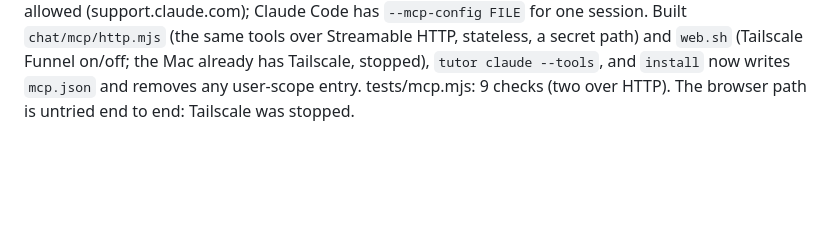
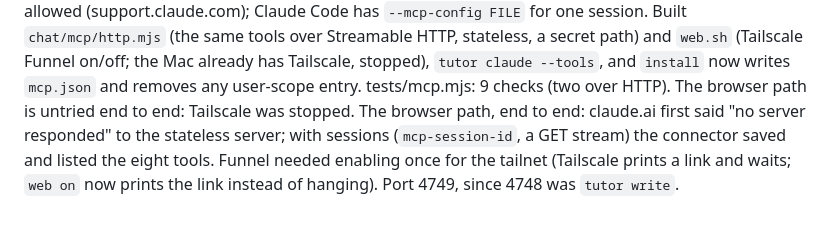
Before and after one commit to SohelDaniel/dan, a Markdown page: docs/history.md, the part around the change. Drawn GitHub-style; blank space fills up the shorter version.

Commit message:
Handoff: the browser path works; what is left for the MCP tools
Co-Authored-By: Claude Fable 5.1 <noreply@anthropic.com>

```diff
--- a/docs/history.md
+++ b/docs/history.md
@@ -612,3 +612,7 @@ Research: claude.ai custom connectors take a remote MCP URL reachable from Anthr
 tools over Streamable HTTP, stateless, a secret path) and `web.sh` (Tailscale Funnel on/off; the Mac already has
 Tailscale, stopped), `tutor claude --tools`, and `install` now writes `mcp.json` and removes any user-scope entry.
 tests/mcp.mjs: 9 checks (two over HTTP). The browser path is untried end to end: Tailscale was stopped.
+The browser path, end to end: claude.ai first said "no server responded" to the stateless server; with sessions
+(`mcp-session-id`, a GET stream) the connector saved and listed the eight tools. Funnel needed enabling once for
+the tailnet (Tailscale prints a link and waits; `web on` now prints the link instead of hanging). Port 4749, since
+4748 was `tutor write`.
```
Also changed, not shown: docs/HANDOFF.md (+4 -4 lines).
